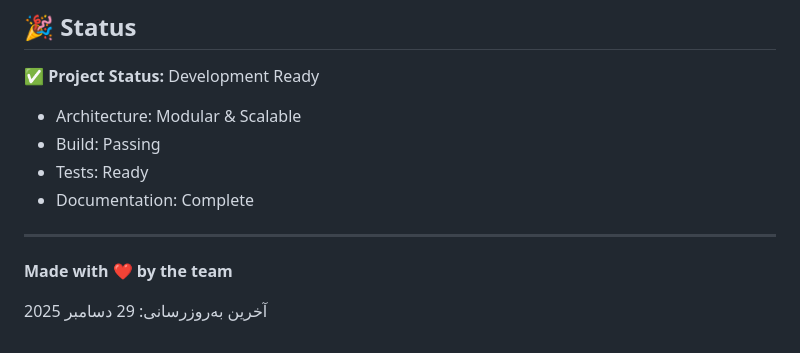
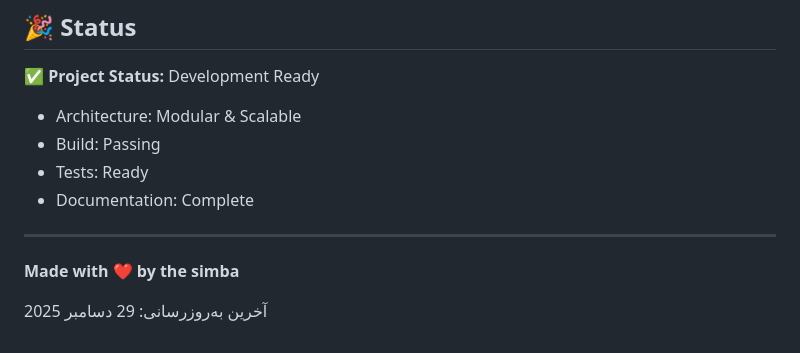
Before and after one commit to sinamernstack/spider, a Markdown page: README.md, the part around the change. GitHub-like rendering.

```diff
--- a/README.md
+++ b/README.md
@@ -528,6 +528,6 @@ MIT License - See LICENSE file
 
 ---
 
-**Made with ❤️ by the team**
+**Made with ❤️ by the simba**
 
 آخرین به‌روزرسانی: 29 دسامبر 2025
```
